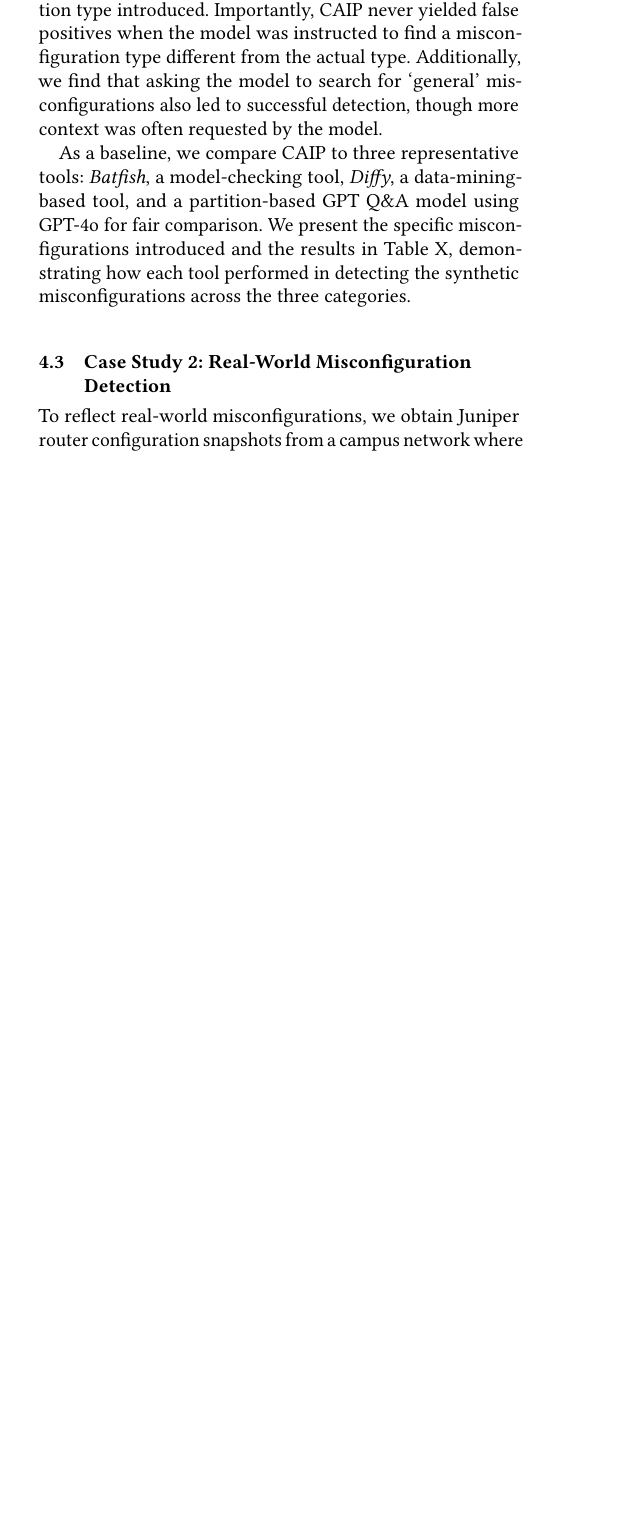
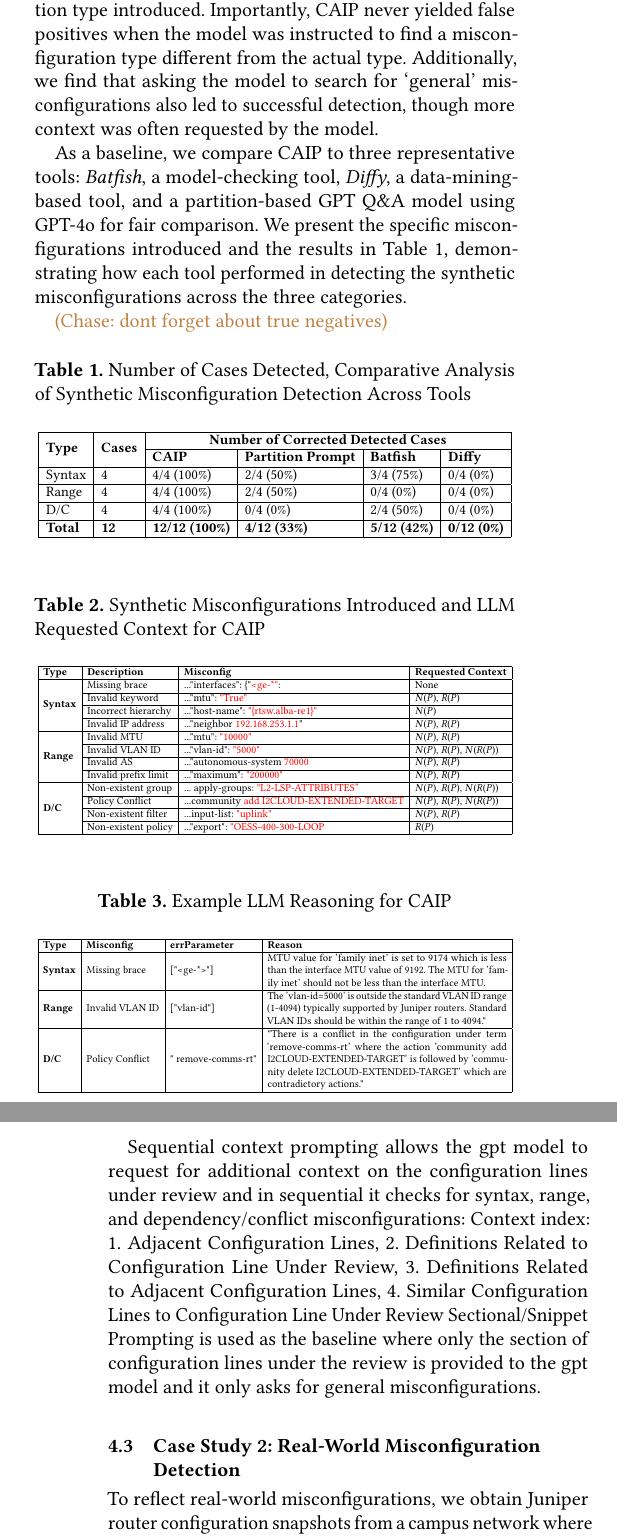
Before and after one commit to noise-lab/nsdi_llm_config, a LaTeX paper (main.tex, which reads sec_eval.tex): part of one column of page 10 of 11 before the commit and two parts of the columns of pages 10 and 11 of 11 after it, the two joined at a grey line, cut so that both start at the same text, the shorter picture padded with empty space. Compiled offline with pdfLaTeX.

Commit message:
Partial Result Update

```diff
--- a/main.tex
+++ b/main.tex
@@ -71,7 +71,7 @@
 % \usepackage{usenix}
 \usepackage{adjustbox}
 \usepackage[english]{babel}
-
+\usepackage{makecell}
 \usepackage{blindtext}
 \renewcommand\footnotetextcopyrightpermission[1]{} % removes footnote with conference info
 \setcopyright{none}
--- a/sec_eval.tex
+++ b/sec_eval.tex
@@ -43,7 +43,80 @@ To evaluate \sysname{}, we first obtain snapshot configurations from Internet2 (
 
 When forming the prompt, we explicitly instruct the model to look for each type of misconfiguration—syntax, range, or dependency/conflict—individually. This is because the model may request different types of context depending on the specific misconfiguration type it is trying to detect. We report only the results corresponding to the actual misconfiguration type introduced. Importantly, \sysname{} never yielded false positives when the model was instructed to find a misconfiguration type different from the actual type. Additionally, we find that asking the model to search for `general' misconfigurations also led to successful detection, though more context was often requested by the model.
 
-As a baseline, we compare \sysname{} to three representative tools: \textit{Batfish}, a model-checking tool, \textit{Diffy}, a data-mining-based tool, and a partition-based GPT Q\&A model using GPT-4o for fair comparison. We present the specific misconfigurations introduced and the results in Table X, demonstrating how each tool performed in detecting the synthetic misconfigurations across the three categories.
+As a baseline, we compare \sysname{} to three representative tools: \textit{Batfish}, a model-checking tool, \textit{Diffy}, a data-mining-based tool, and a partition-based GPT Q\&A model using GPT-4o for fair comparison. We present the specific misconfigurations introduced and the results in Table~\ref{tab:syn_result}, demonstrating how each tool performed in detecting the synthetic misconfigurations across the three categories.
+
+\chase{dont forget about true negatives}
+\begin{table}[ht]
+\centering
+\caption{Number of Cases Detected, Comparative Analysis of Synthetic Misconfiguration Detection Across Tools}
+\resizebox{\columnwidth}{!}{
+\begin{tabular}{|l|l|l|l|l|l|}
+\hline
+\multirow{2}{*}{\textbf{Type}} & \multirow{2}{*}{\textbf{Cases}} & \multicolumn{4}{c|}{\textbf{Number of Corrected Detected Cases}} \\ \cline{3-6}
+&                                & \textbf{\sysname{}} & \textbf{Partition Prompt} & \textbf{Batfish} & \textbf{Diffy} \\ \hline
+Syntax & 4 & 4/4 (100\%) & 2/4 (50\%) & 3/4 (75\%) & 0/4 (0\%) \\ \hline
+Range & 4 & 4/4 (100\%) & 2/4 (50\%) & 0/4 (0\%) & 0/4 (0\%) \\ \hline
+D/C & 4 & 4/4 (100\%) & 0/4 (0\%) & 2/4 (50\%) & 0/4 (0\%) \\ \hline
+\textbf{Total} & \textbf{12} & \textbf{12/12 (100\%)} & \textbf{4/12 (33\%)} & \textbf{5/12 (42\%)} & \textbf{0/12 (0\%)} \\ \hline
+\end{tabular}
+\label{tab:syn_result}
+}
+\end{table}
+
+
+\begin{table}[ht]
+\centering
+\caption{Synthetic Misconfigurations Introduced and LLM Requested Context for \sysname{}}
+\resizebox{\columnwidth}{!}{
+\begin{tabular}{|l|l|l|l|}
+\hline
+\textbf{Type} & \textbf{Description} & \textbf{Misconfig} & \textbf{Requested Context}\\ \hline
+
+\multirow{4}{*}{\textbf{Syntax}}
+& Missing brace &..."interfaces": \{"\textcolor{red}{<ge-*"}: & None\\ \cline{2-4}
+& Invalid keyword & ..."mtu": \textcolor{red}{"True"}   & \( N(P) \), \( R(P) \)\\ \cline{2-4}
+& Incorrect hierarchy & ..."host-name": \textcolor{red}{"\{rtsw.alba-re1\}"}  & \( N(P) \)\\ \cline{2-4}
+& Invalid IP address & ..."neighbor \textcolor{red}{192.168.253.1.1}" & \( N(P) \), \( R(P) \)\\ \hline
+
+\multirow{4}{*}{\textbf{Range}}
+& Invalid MTU & ..."mtu": \textcolor{red}{"10000"}  & \( N(P) \), \( R(P) \)\\ \cline{2-4}
+& Invalid VLAN ID & ..."vlan-id": \textcolor{red}{"5000"}  & \( N(P) \), \( R(P) \), \( N(R(P)) \) \\ \cline{2-4}
+& Invalid AS & ..."autonomous-system \textcolor{red}{70000} & \( N(P) \), \( R(P) \) \\ \cline{2-4}
+& Invalid prefix limit & ..."maximum": \textcolor{red}{"200000"} & \( N(P) \), \( R(P) \)  \\ \hline
+
+\multirow{4}{*}{\textbf{D/C}}
+& Non-existent group & ... apply-groups: \textcolor{red}{"L2-LSP-ATTRIBUTES”} & \( N(P) \), \( R(P) \), \( N(R(P)) \) \\ \cline{2-4}
+& Policy Conflict & ...community \textcolor{red}{add I2CLOUD-EXTENDED-TARGET}  & \( N(P) \), \( R(P) \), \( N(R(P)) \) \\ \cline{2-4}
+& Non-existent filter & ...input-list: \textcolor{red}{"uplink"} & \( N(P) \), \( R(P) \)  \\ \cline{2-4}
+& Non-existent policy & ..."export": \textcolor{red}{"OESS-400-300-LOOP} & \( R(P) \)  \\ \hline
+
+\end{tabular}
+}
+\end{table}
+
+
+\begin{table}[ht]
+\centering
+\caption{Example LLM Reasoning for \sysname{}}
+\resizebox{\columnwidth}{!}{
+\begin{tabular}{|l|l|l|p{8cm}|} % Define a fixed width for the Reason column
+\hline
+\textbf{Type} & \textbf{Misconfig} & \textbf{errParameter} & \textbf{Reason}\\ \hline
+
+\multirow{3}{*}{\textbf{Syntax}} & \multirow{3}{*}{Missing brace} & \multirow{3}{*}{["<ge-*>"]} & MTU value for 'family inet' is set to 9174 which is less than the interface MTU value of 9192. The MTU for 'family inet' should not be less than the interface MTU.\\\hline
+
+\multirow{3}{*}{\textbf{Range}} & \multirow{3}{*}{Invalid VLAN ID} & \multirow{3}{*}{["vlan-id"]} & The 'vlan-id=5000' is outside the standard VLAN ID range (1-4094) typically supported by Juniper routers. Standard VLAN IDs should be within the range of 1 to 4094."\\\hline
+
+\multirow{5}{*}{\textbf{D/C}} & \multirow{5}{*}{Policy Conflict} & \multirow{5}{*}{" remove-comms-rt"} & "There is a conflict in the configuration under term 'remove-comms-rt' where the action 'community add I2CLOUD-EXTENDED-TARGET' is followed by 'community delete I2CLOUD-EXTENDED-TARGET' which are contradictory actions."\\\hline
+
+\end{tabular}
+}
+\end{table}
+
+
+Sequential context prompting allows the gpt model to request for additional context on the configuration lines under review and in sequential it checks for syntax, range, and dependency/conflict misconfigurations:
+Context index: 1. Adjacent Configuration Lines, 2. Definitions Related to Configuration Line Under Review, 3. Definitions Related to Adjacent Configuration Lines, 4. Similar Configuration Lines to Configuration Line Under Review
+Sectional/Snippet Prompting is used as the baseline where only the section of configuration lines under the review is provided to the gpt model and it only asks for general misconfigurations.
 
 \subsection{Case Study 2: Real-World Misconfiguration Detection}
 To reflect real-world misconfigurations, we obtain Juniper router configuration snapshots from a campus network where known misconfigurations regarding port assignment have been found using their graph-based verifier. We instruct the model to detect 'general' misconfigurations when prompting.
```
Also changed, not shown: sec_method.tex (+1 -1 lines), figs/caip.pdf, figs/caip.png (added), sec_eval.tex (23 more changed lines).
